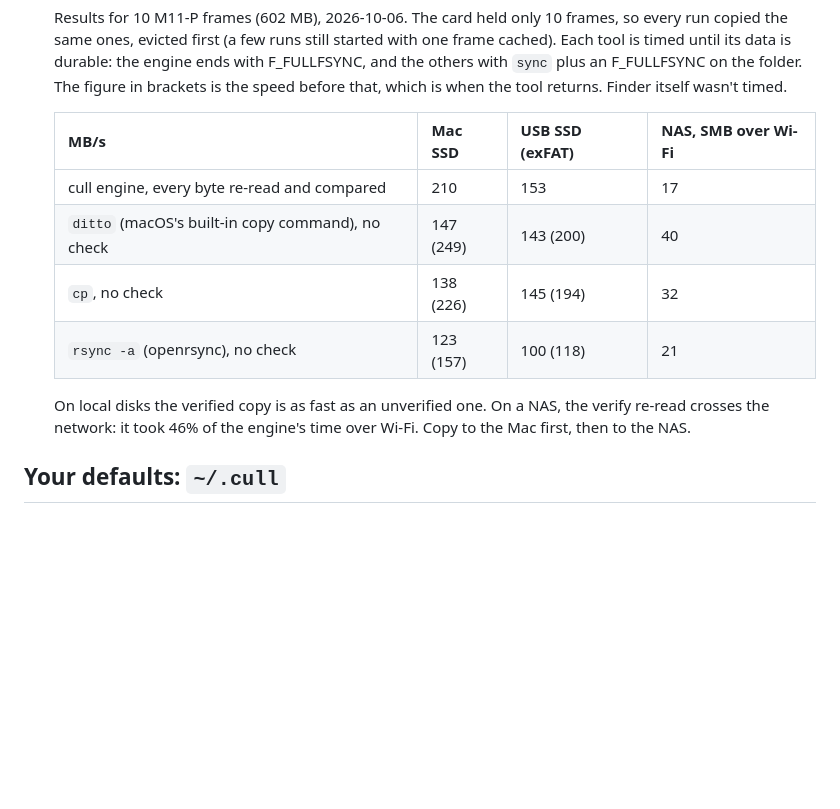
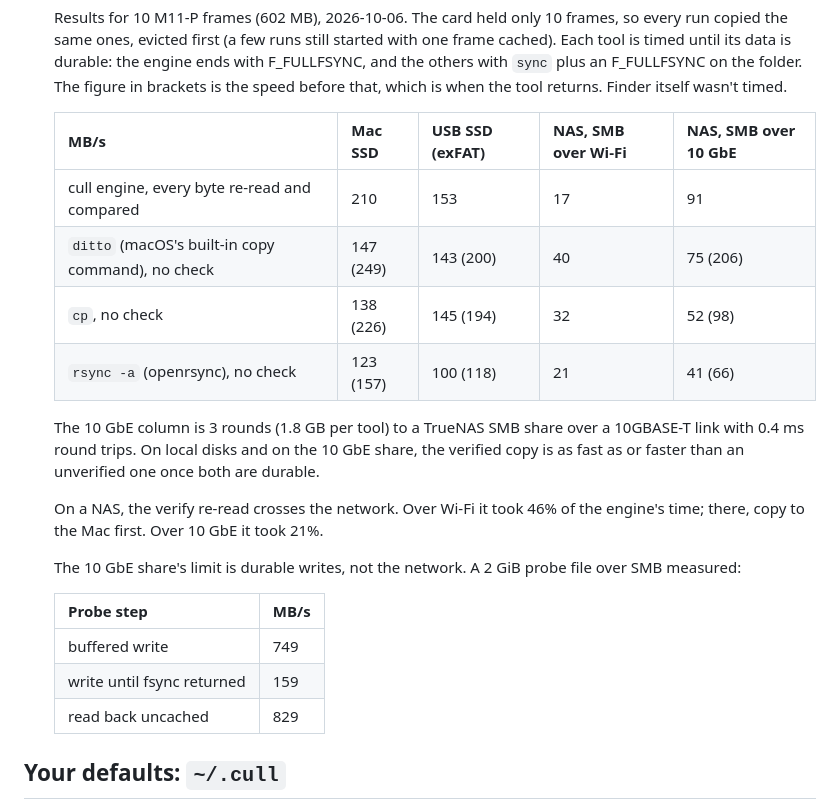
Before and after one commit to jefflaplante/cull, a Markdown page: README.md, the part around the change. Drawn GitHub-style; blank space fills up the shorter version.

Commit message:
Docs: 10 GbE SMB results in the README's benchmark table and CLAUDE.md's offload measurements

```diff
--- a/README.md
+++ b/README.md
@@ -212,16 +212,28 @@ Every step, with its full output and screenshots of the live progress view, is i
   others with `sync` plus an F_FULLFSYNC on the folder. The figure in brackets is the speed
   before that, which is when the tool returns. Finder itself wasn't timed.
 
-  | MB/s | Mac SSD | USB SSD (exFAT) | NAS, SMB over Wi-Fi |
-  |---|---|---|---|
-  | cull engine, every byte re-read and compared | 210 | 153 | 17 |
-  | `ditto` (macOS's built-in copy command), no check | 147 (249) | 143 (200) | 40 |
-  | `cp`, no check | 138 (226) | 145 (194) | 32 |
-  | `rsync -a` (openrsync), no check | 123 (157) | 100 (118) | 21 |
+  | MB/s | Mac SSD | USB SSD (exFAT) | NAS, SMB over Wi-Fi | NAS, SMB over 10 GbE |
+  |---|---|---|---|---|
+  | cull engine, every byte re-read and compared | 210 | 153 | 17 | 91 |
+  | `ditto` (macOS's built-in copy command), no check | 147 (249) | 143 (200) | 40 | 75 (206) |
+  | `cp`, no check | 138 (226) | 145 (194) | 32 | 52 (98) |
+  | `rsync -a` (openrsync), no check | 123 (157) | 100 (118) | 21 | 41 (66) |
 
-  On local disks the verified copy is as fast as an unverified one. On a NAS, the verify
-  re-read crosses the network: it took 46% of the engine's time over Wi-Fi. Copy to the
-  Mac first, then to the NAS.
+  The 10 GbE column is 3 rounds (1.8 GB per tool) to a TrueNAS SMB share over a 10GBASE-T
+  link with 0.4 ms round trips. On local disks and on the 10 GbE share, the verified copy
+  is as fast as or faster than an unverified one once both are durable.
+
+  On a NAS, the verify re-read crosses the network. Over Wi-Fi it took 46% of the engine's
+  time; there, copy to the Mac first. Over 10 GbE it took 21%.
+
+  The 10 GbE share's limit is durable writes, not the network. A 2 GiB probe file over
+  SMB measured:
+
+  | Probe step | MB/s |
+  |---|---|
+  | buffered write | 749 |
+  | write until fsync returned | 159 |
+  | read back uncached | 829 |
 
 ## Your defaults: `~/.cull`
 
```
Also changed, not shown: CLAUDE.md (+10 -0 lines).
